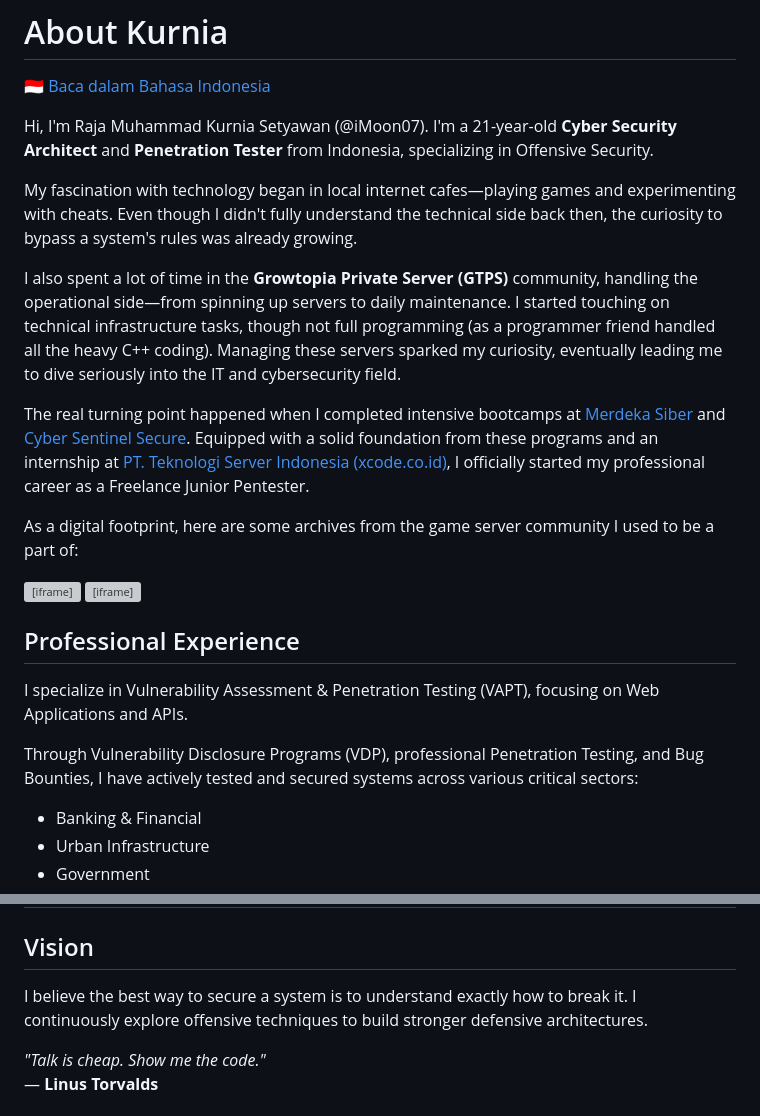
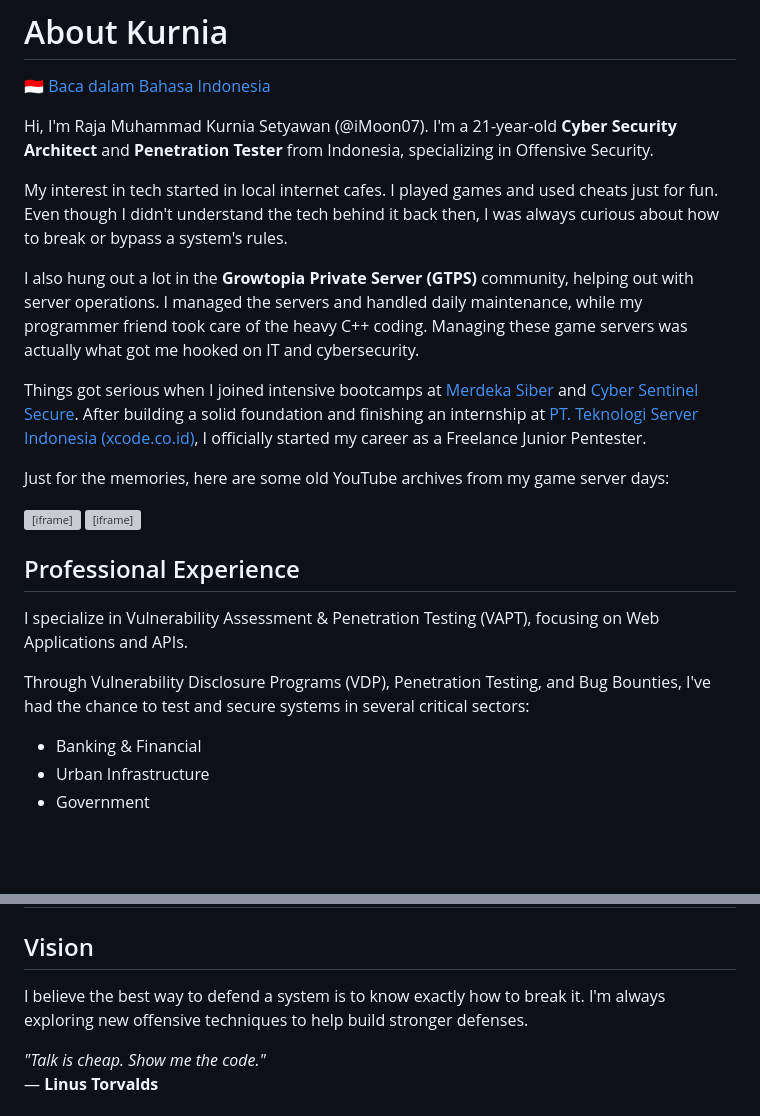
Before and after one commit to iMoon07/imoon07.github.io, a Markdown page: content/about-me.md, 2 parts joined by grey strips. GitHub-like rendering; blank space fills up the shorter version; grey boxes are pictures that could not be loaded.

Commit message:
docs: rewrite english about me to be simpler and more conversational

```diff
--- a/content/about-me.md
+++ b/content/about-me.md
@@ -4,13 +4,13 @@
 
 Hi, I'm Raja Muhammad Kurnia Setyawan (@iMoon07). I'm a 21-year-old **Cyber Security Architect** and **Penetration Tester** from Indonesia, specializing in Offensive Security.
 
-My fascination with technology began in local internet cafes—playing games and experimenting with cheats. Even though I didn't fully understand the technical side back then, the curiosity to bypass a system's rules was already growing.
+My interest in tech started in local internet cafes. I played games and used cheats just for fun. Even though I didn't understand the tech behind it back then, I was always curious about how to break or bypass a system's rules.
 
-I also spent a lot of time in the **Growtopia Private Server (GTPS)** community, handling the operational side—from spinning up servers to daily maintenance. I started touching on technical infrastructure tasks, though not full programming (as a programmer friend handled all the heavy C++ coding). Managing these servers sparked my curiosity, eventually leading me to dive seriously into the IT and cybersecurity field.
+I also hung out a lot in the **Growtopia Private Server (GTPS)** community, helping out with server operations. I managed the servers and handled daily maintenance, while my programmer friend took care of the heavy C++ coding. Managing these game servers was actually what got me hooked on IT and cybersecurity.
 
-The real turning point happened when I completed intensive bootcamps at [Merdeka Siber](https://merdekasiber.com) and [Cyber Sentinel Secure](https://cybersentinelsecure.asia/). Equipped with a solid foundation from these programs and an internship at [PT. Teknologi Server Indonesia (xcode.co.id)](https://xcode.co.id), I officially started my professional career as a Freelance Junior Pentester.
+Things got serious when I joined intensive bootcamps at [Merdeka Siber](https://merdekasiber.com) and [Cyber Sentinel Secure](https://cybersentinelsecure.asia/). After building a solid foundation and finishing an internship at [PT. Teknologi Server Indonesia (xcode.co.id)](https://xcode.co.id), I officially started my career as a Freelance Junior Pentester.
 
-As a digital footprint, here are some archives from the game server community I used to be a part of:
+Just for the memories, here are some old YouTube archives from my game server days:
 
 <div style="display: flex; gap: 15px; margin-top: 15px; margin-bottom: 25px; flex-wrap: wrap; justify-content: center;">
   <iframe width="350" height="200" src="https://www.youtube.com/embed/0wT6EUCdt8g" title="GTPS GTIM Archives" frameborder="0" allow="accelerometer; autoplay; clipboard-write; encrypted-media; gyroscope; picture-in-picture" allowfullscreen style="border-radius: 8px; border: 1px solid #30363d;"></iframe>
@@ -21,7 +21,7 @@ As a digital footprint, here are some archives from the game server community I
 
 I specialize in Vulnerability Assessment & Penetration Testing (VAPT), focusing on Web Applications and APIs.
 
-Through Vulnerability Disclosure Programs (VDP), professional Penetration Testing, and Bug Bounties, I have actively tested and secured systems across various critical sectors:
+Through Vulnerability Disclosure Programs (VDP), Penetration Testing, and Bug Bounties, I've had the chance to test and secure systems in several critical sectors:
 - Banking & Financial
 - Urban Infrastructure
 - Government
@@ -52,7 +52,7 @@ Through Vulnerability Disclosure Programs (VDP), professional Penetration Testin
 
 ## Vision
 
-I believe the best way to secure a system is to understand exactly how to break it. I continuously explore offensive techniques to build stronger defensive architectures.
+I believe the best way to defend a system is to know exactly how to break it. I'm always exploring new offensive techniques to help build stronger defenses.
 
 <div id="dynamic-quote" style="margin-top: 30px; padding: 20px; border-left: 4px solid #58a6ff; background-color: #0d1117; color: #c9d1d9; border-radius: 4px; font-size: 15px; line-height: 1.6;">
   <em>"Talk is cheap. Show me the code."</em> <br> — <strong>Linus Torvalds</strong> <br><br>
```
